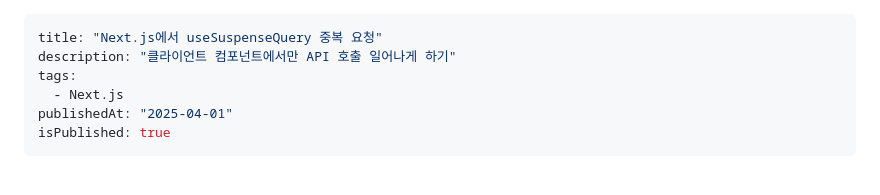
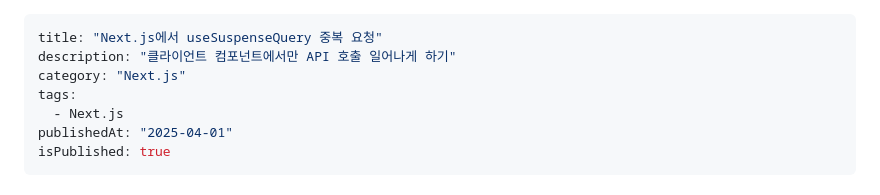
Before and after one commit to chanwukim/blog, a Markdown page: posts/2025/nextjs-use-suspense-query.md, the part around the change. Drawn GitHub-style.

```diff
--- a/posts/2025/nextjs-use-suspense-query.md
+++ b/posts/2025/nextjs-use-suspense-query.md
@@ -1,6 +1,7 @@
 ---
 title: "Next.js에서 useSuspenseQuery 중복 요청"
 description: "클라이언트 컴포넌트에서만 API 호출 일어나게 하기"
+category: "Next.js"
 tags:
   - Next.js
 publishedAt: "2025-04-01"
```
Also changed, not shown: posts/2025/cloudflare-images.md (+1 -0 lines).
